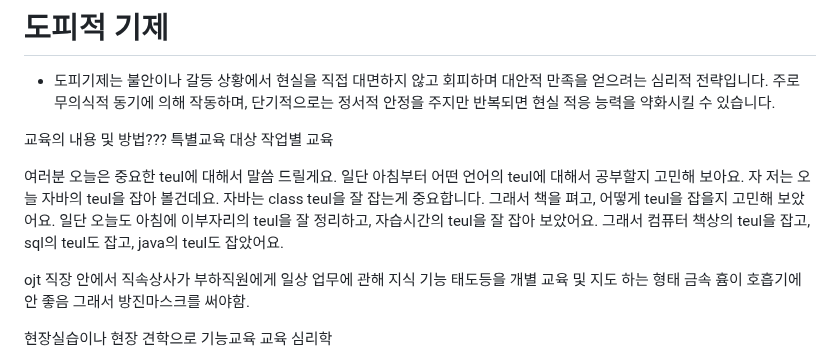
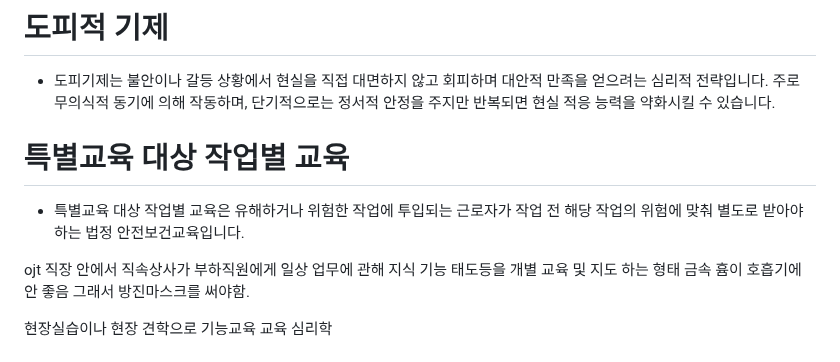
Before and after one commit to groomigroom/school, a Markdown page: 산업안전.md, the part around the change. Drawn GitHub-style.

```diff
--- a/산업안전.md
+++ b/산업안전.md
@@ -25,22 +25,10 @@
 # 도피적 기제
 * 도피기제는 불안이나 갈등 상황에서 현실을 직접 대면하지 않고 회피하며 대안적 만족을 얻으려는 심리적 전략입니다. 주로 무의식적 동기에 의해 작동하며, 단기적으로는 정서적 안정을 주지만 반복되면 현실 적응 능력을 약화시킬 수 있습니다.
 
-교육의 내용 및 방법???
-특별교육 대상 작업별 교육
 
+# 특별교육 대상 작업별 교육
+* 특별교육 대상 작업별 교육은 유해하거나 위험한 작업에 투입되는 근로자가 작업 전 해당 작업의 위험에 맞춰 별도로 받아야 하는 법정 안전보건교육입니다.
 
-
-
-여러분 오늘은 중요한 teul에 대해서 말씀 드릴게요.
-일단 아침부터 어떤 언어의 teul에 대해서 공부할지 고민해 보아요.
-자 저는 오늘 자바의 teul을 잡아 볼건데요.
-자바는 class teul을 잘 잡는게 중요합니다.
-그래서 책을 펴고, 어떻게 teul을 잡을지 고민해 보았어요.
-일단 오늘도 아침에 이부자리의 teul을 잘 정리하고,
-자습시간의 teul을 잘 잡아 보았어요.
-그래서 컴퓨터 책상의 teul을 잡고,
-sql의 teul도 잡고,
-java의 teul도 잡았어요.
 
 
 ojt 직장 안에서 직속상사가 부하직원에게 일상 업무에 관해 지식 기능 태도등을 개별 교육 및 지도 하는 형태
```
